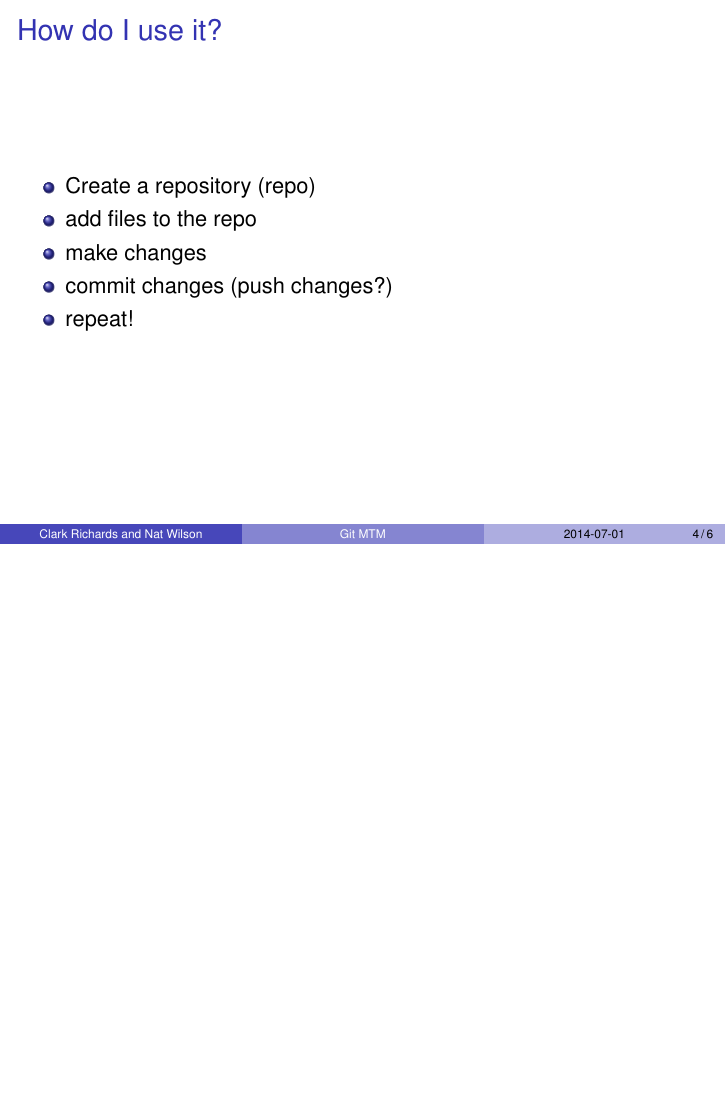
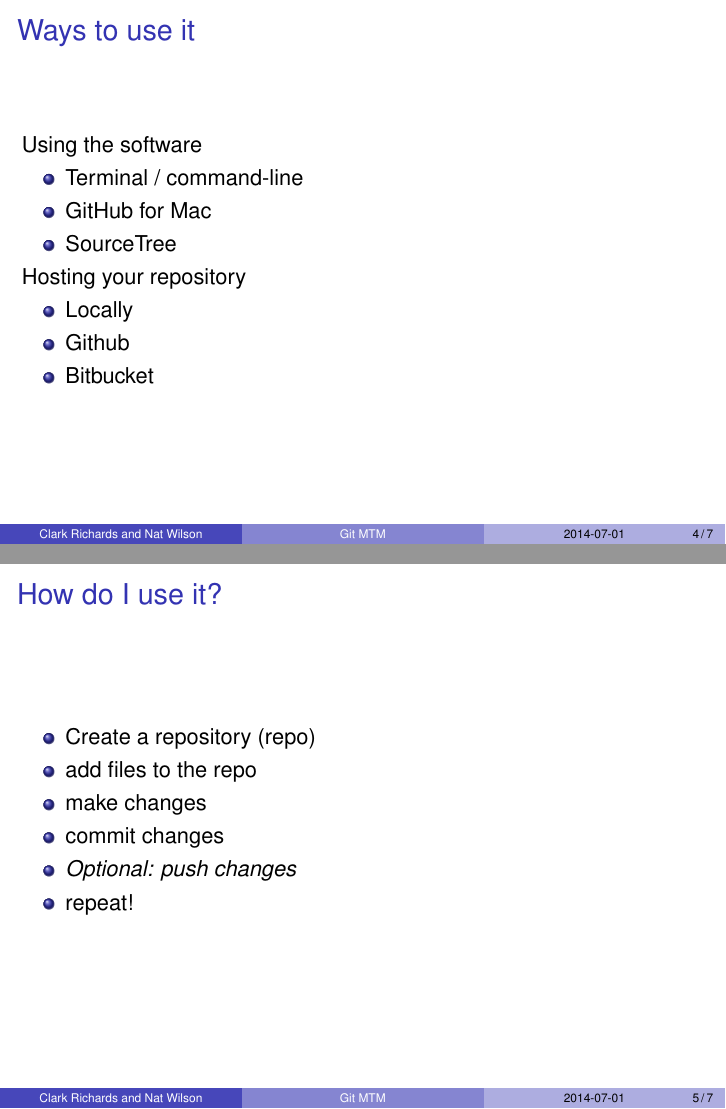
Before and after one commit to richardsc/git-mtm, LaTeX slides (git-mtm-presentation.tex): page 6 of 8 before the commit and pages 6 and 7 of 9 after it, the two joined at a grey line, the shorter picture padded with empty space. Compiled offline with pdfLaTeX.

Commit message:
add a slide about ways to use git (CLI, GUIs)

```diff
--- a/git-mtm-presentation.tex
+++ b/git-mtm-presentation.tex
@@ -115,12 +115,28 @@ Do you do any of the following:
 
 \section{How do I use it?}
 
+\begin{frame}{Ways to use it}
+    Using the software
+    \begin{itemize}
+        \item Terminal / command-line
+        \item GitHub for Mac
+        \item SourceTree
+    \end{itemize}
+    Hosting your repository
+    \begin{itemize}
+        \item Locally
+        \item Github
+        \item Bitbucket
+    \end{itemize}
+\end{frame}
+
 \begin{frame}{How do I use it?}
   \begin{itemize}
   \item Create a repository (repo)
   \item add files to the repo
   \item make changes
-  \item commit changes (push changes?)
+  \item commit changes
+  \item \textit{Optional: push changes}
   \item repeat!
   \end{itemize}
 
```
